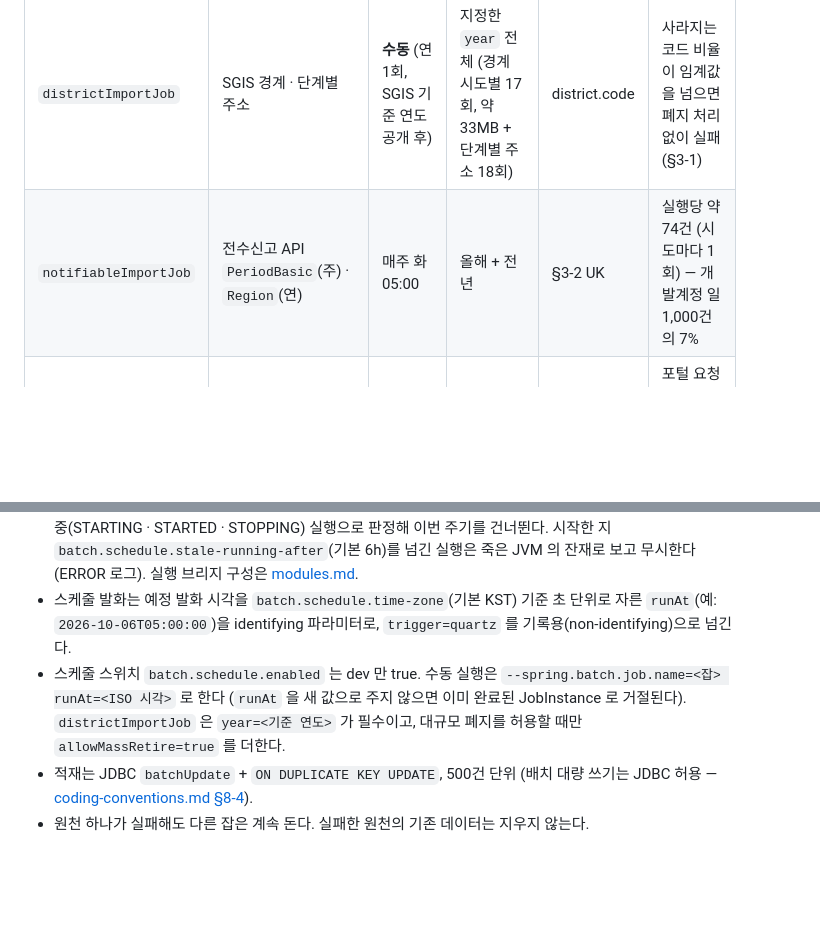
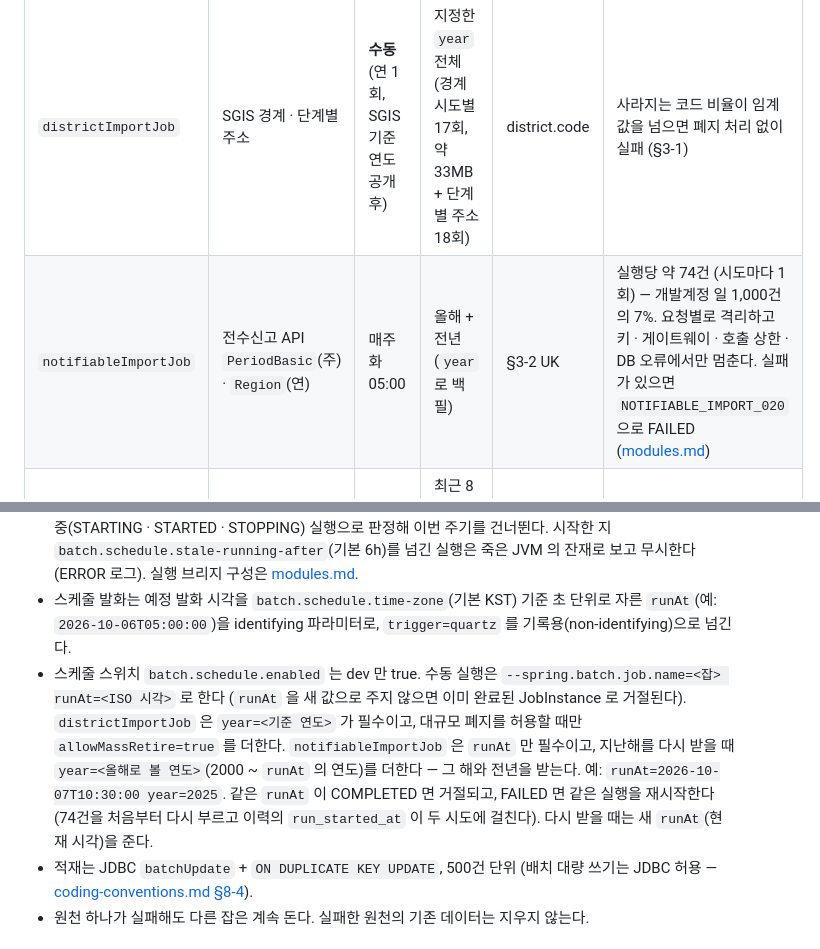
Before and after one commit to 8llow8llowMe/sneezecast, a Markdown page: backend/docs/entity-design.md, 2 parts joined by grey strips. GitHub-like rendering; blank space fills up the shorter version.

```diff
--- a/backend/docs/entity-design.md
+++ b/backend/docs/entity-design.md
@@ -359,7 +359,7 @@ hondigagae auth-service 의 `member` · `member_consent` 와 같은 구조다.
 | 잡 | 원천 | 기본 주기 (KST) | 조회 범위 | upsert 키 | 비고 |
 |----|------|-----------------|-----------|-----------|------|
 | `districtImportJob` | SGIS 경계 · 단계별 주소 | **수동** (연 1회, SGIS 기준 연도 공개 후) | 지정한 `year` 전체 (경계 시도별 17회, 약 33MB + 단계별 주소 18회) | district.code | 사라지는 코드 비율이 임계값을 넘으면 폐지 처리 없이 실패 (§3-1) |
-| `notifiableImportJob` | 전수신고 API `PeriodBasic`(주) · `Region`(연) | 매주 화 05:00 | 올해 + 전년 | §3-2 UK | 실행당 약 74건 (시도마다 1회) — 개발계정 일 1,000건의 7% |
+| `notifiableImportJob` | 전수신고 API `PeriodBasic`(주) · `Region`(연) | 매주 화 05:00 | 올해 + 전년 (`year` 로 백필) | §3-2 UK | 실행당 약 74건 (시도마다 1회) — 개발계정 일 1,000건의 7%. 요청별로 격리하고 키 · 게이트웨이 · 호출 상한 · DB 오류에서만 멈춘다. 실패가 있으면 `NOTIFIABLE_IMPORT_020` 으로 FAILED ([modules.md](modules.md#servicebatch-service)) |
 | `sentinelImportJob` | 감염병포털 표본감시 (인플루엔자 · 급성호흡기 · 장관) | 매주 금 06:00 | 최근 8주 (인플루엔자는 현재 절기) | §3-2 UK | 포털 요청 간격 ≥ 3초, 실행당 요청 상한 (설정) |
 
 - 주기는 전부 설정값(`batch.schedule.*-cron`)이다. 표본감시 공표 요일은 확인되지 않았다 — 2026-09-30(수) 기준 38주(09-13 ~ 09-19)까지 공개돼 있었다. 몇 주 적재해 보고 조정한다.
@@ -372,7 +372,7 @@ hondigagae auth-service 의 `member` · `member_consent` 와 같은 구조다.
 - 잡 스토어는 in-memory, 스레드 1개 — 잡끼리 겹치지 않는다. misfire 는 `FireAndProceed` 지만 **프로세스가 떠 있는 동안 늦어진 발화만** 보충한다. in-memory 스토어라 배포 · 장애로 내려가 있던 동안의 발화는 재기동 뒤 보충되지 않는다 → 배포는 발화 시각을 피하고, 놓쳤으면 수동 실행한다.
 - 같은 잡은 `@DisallowConcurrentExecution`, 다른 잡 · 수동 실행 JVM 과의 겹침은 배치 메타데이터의 실행 중(STARTING · STARTED · STOPPING) 실행으로 판정해 이번 주기를 건너뛴다. 시작한 지 `batch.schedule.stale-running-after`(기본 6h)를 넘긴 실행은 죽은 JVM 의 잔재로 보고 무시한다 (ERROR 로그). 실행 브리지 구성은 [modules.md](modules.md#servicebatch-service).
 - 스케줄 발화는 예정 발화 시각을 `batch.schedule.time-zone`(기본 KST) 기준 초 단위로 자른 `runAt`(예: `2026-10-06T05:00:00`)을 identifying 파라미터로, `trigger=quartz` 를 기록용(non-identifying)으로 넘긴다.
-- 스케줄 스위치 `batch.schedule.enabled` 는 dev 만 true. 수동 실행은 `--spring.batch.job.name=<잡> runAt=<ISO 시각>` 로 한다 (`runAt` 을 새 값으로 주지 않으면 이미 완료된 JobInstance 로 거절된다). `districtImportJob` 은 `year=<기준 연도>` 가 필수이고, 대규모 폐지를 허용할 때만 `allowMassRetire=true` 를 더한다.
+- 스케줄 스위치 `batch.schedule.enabled` 는 dev 만 true. 수동 실행은 `--spring.batch.job.name=<잡> runAt=<ISO 시각>` 로 한다 (`runAt` 을 새 값으로 주지 않으면 이미 완료된 JobInstance 로 거절된다). `districtImportJob` 은 `year=<기준 연도>` 가 필수이고, 대규모 폐지를 허용할 때만 `allowMassRetire=true` 를 더한다. `notifiableImportJob` 은 `runAt` 만 필수이고, 지난해를 다시 받을 때 `year=<올해로 볼 연도>`(2000 ~ `runAt` 의 연도)를 더한다 — 그 해와 전년을 받는다. 예: `runAt=2026-10-07T10:30:00 year=2025`. 같은 `runAt` 이 COMPLETED 면 거절되고, FAILED 면 같은 실행을 재시작한다(74건을 처음부터 다시 부르고 이력의 `run_started_at` 이 두 시도에 걸친다). 다시 받을 때는 새 `runAt`(현재 시각)을 준다.
 - 적재는 JDBC `batchUpdate` + `ON DUPLICATE KEY UPDATE`, 500건 단위 (배치 대량 쓰기는 JDBC 허용 — [coding-conventions.md §8-4](coding-conventions.md#8-4-쿼리-수단-순서)).
 - 원천 하나가 실패해도 다른 잡은 계속 돈다. 실패한 원천의 기존 데이터는 지우지 않는다.
 
```
Also changed, not shown: backend/docs/modules.md (+2 -1 lines).
